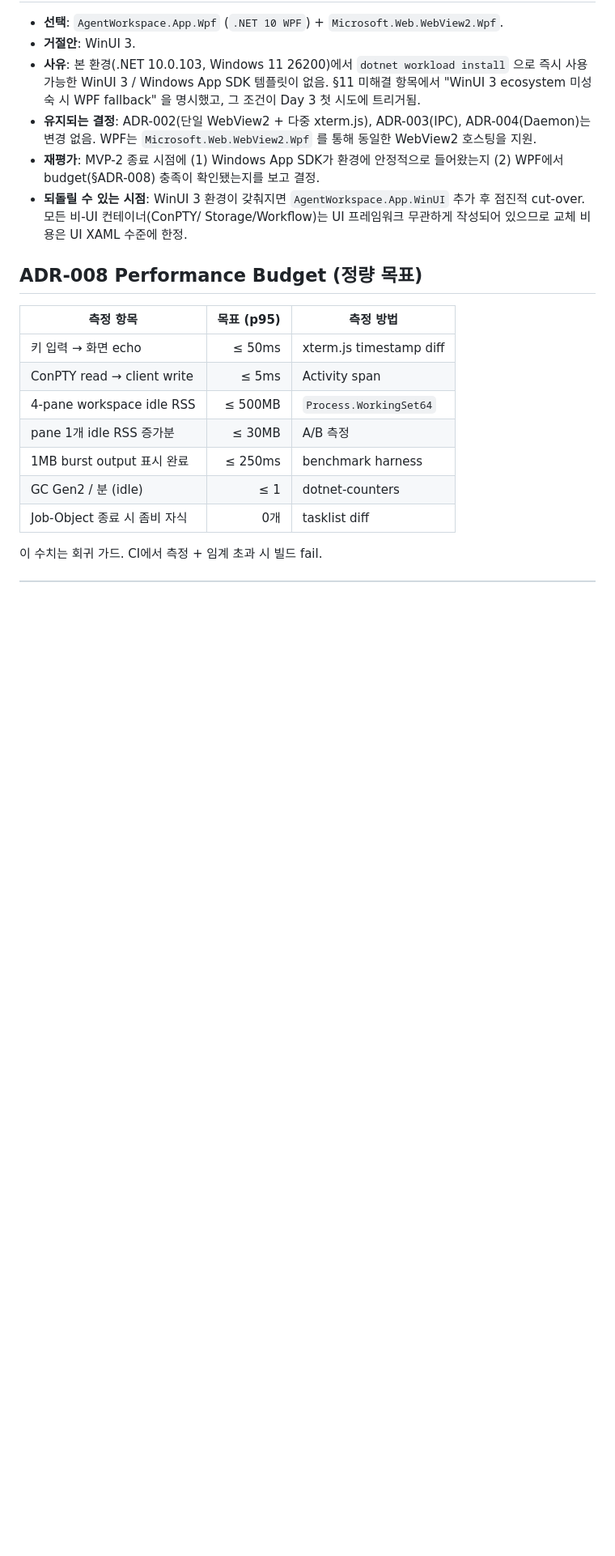
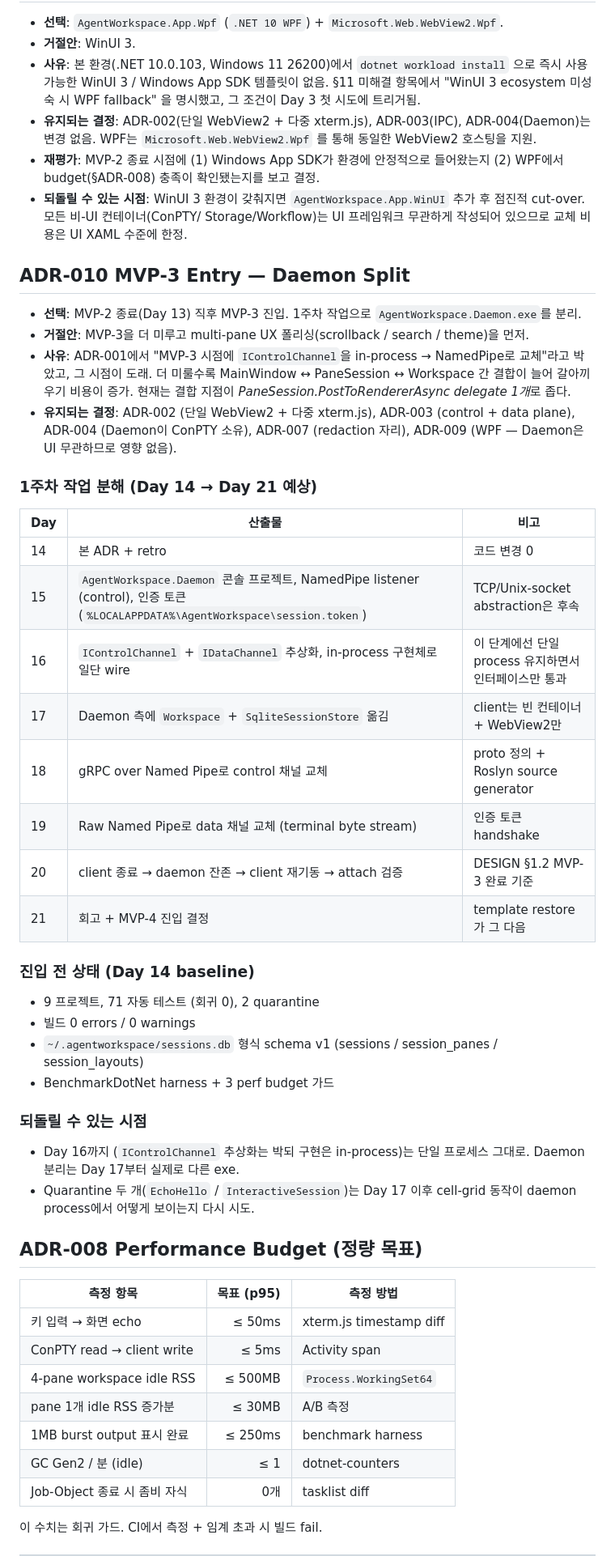
Before and after one commit to Ashegyu/AgentWorkspaceTerminal, a Markdown page: DESIGN.md, the part around the change. Shown at 81% size. Drawn GitHub-style; blank space fills up the shorter version.

```diff
--- a/DESIGN.md
+++ b/DESIGN.md
@@ -117,6 +117,38 @@ MVP-1은 **그 자체로** 사용 가능한 Windows 터미널이어야 한다. a
 - **유지되는 결정**: ADR-002(단일 WebView2 + 다중 xterm.js), ADR-003(IPC), ADR-004(Daemon)는 변경 없음. WPF는 `Microsoft.Web.WebView2.Wpf` 를 통해 동일한 WebView2 호스팅을 지원.
 - **재평가**: MVP-2 종료 시점에 (1) Windows App SDK가 환경에 안정적으로 들어왔는지 (2) WPF에서 budget(§ADR-008) 충족이 확인됐는지를 보고 결정.
 - **되돌릴 수 있는 시점**: WinUI 3 환경이 갖춰지면 `AgentWorkspace.App.WinUI` 추가 후 점진적 cut-over. 모든 비-UI 컨테이너(ConPTY/ Storage/Workflow)는 UI 프레임워크 무관하게 작성되어 있으므로 교체 비용은 UI XAML 수준에 한정.
+
+## ADR-010 MVP-3 Entry — Daemon Split
+
+- **선택**: MVP-2 종료(Day 13) 직후 MVP-3 진입. 1주차 작업으로 `AgentWorkspace.Daemon.exe`를 분리.
+- **거절안**: MVP-3을 더 미루고 multi-pane UX 폴리싱(scrollback / search / theme)을 먼저.
+- **사유**: ADR-001에서 "MVP-3 시점에 `IControlChannel`을 in-process → NamedPipe로 교체"라고 박았고, 그 시점이 도래. 더 미룰수록 MainWindow ↔ PaneSession ↔ Workspace 간 결합이 늘어 갈아끼우기 비용이 증가. 현재는 결합 지점이 *PaneSession.PostToRendererAsync delegate 1개*로 좁다.
+- **유지되는 결정**: ADR-002 (단일 WebView2 + 다중 xterm.js), ADR-003 (control + data plane), ADR-004 (Daemon이 ConPTY 소유), ADR-007 (redaction 자리), ADR-009 (WPF — Daemon은 UI 무관하므로 영향 없음).
+
+### 1주차 작업 분해 (Day 14 → Day 21 예상)
+
+| Day | 산출물 | 비고 |
+|---|---|---|
+| 14 | 본 ADR + retro | 코드 변경 0 |
+| 15 | `AgentWorkspace.Daemon` 콘솔 프로젝트, NamedPipe listener (control), 인증 토큰(`%LOCALAPPDATA%\AgentWorkspace\session.token`) | TCP/Unix-socket abstraction은 후속 |
+| 16 | `IControlChannel` + `IDataChannel` 추상화, in-process 구현체로 일단 wire | 이 단계에선 단일 process 유지하면서 인터페이스만 통과 |
+| 17 | Daemon 측에 `Workspace` + `SqliteSessionStore` 옮김 | client는 빈 컨테이너 + WebView2만 |
+| 18 | gRPC over Named Pipe로 control 채널 교체 | proto 정의 + Roslyn source generator |
+| 19 | Raw Named Pipe로 data 채널 교체 (terminal byte stream) | 인증 토큰 handshake |
+| 20 | client 종료 → daemon 잔존 → client 재기동 → attach 검증 | DESIGN §1.2 MVP-3 완료 기준 |
+| 21 | 회고 + MVP-4 진입 결정 | template restore가 그 다음 |
+
+### 진입 전 상태 (Day 14 baseline)
+
+- 9 프로젝트, 71 자동 테스트 (회귀 0), 2 quarantine
+- 빌드 0 errors / 0 warnings
+- `~/.agentworkspace/sessions.db` 형식 schema v1 (sessions / session_panes / session_layouts)
+- BenchmarkDotNet harness + 3 perf budget 가드
+
+### 되돌릴 수 있는 시점
+
+- Day 16까지 (`IControlChannel` 추상화는 박되 구현은 in-process)는 단일 프로세스 그대로. Daemon 분리는 Day 17부터 실제로 다른 exe.
+- Quarantine 두 개(`EchoHello` / `InteractiveSession`)는 Day 17 이후 cell-grid 동작이 daemon process에서 어떻게 보이는지 다시 시도.
 
 ## ADR-008 Performance Budget (정량 목표)
 
```
Also changed, not shown: README.md (+3 -1 lines), docs/retros/mvp1-mvp2-retro.md (added, +132 -0 lines).
